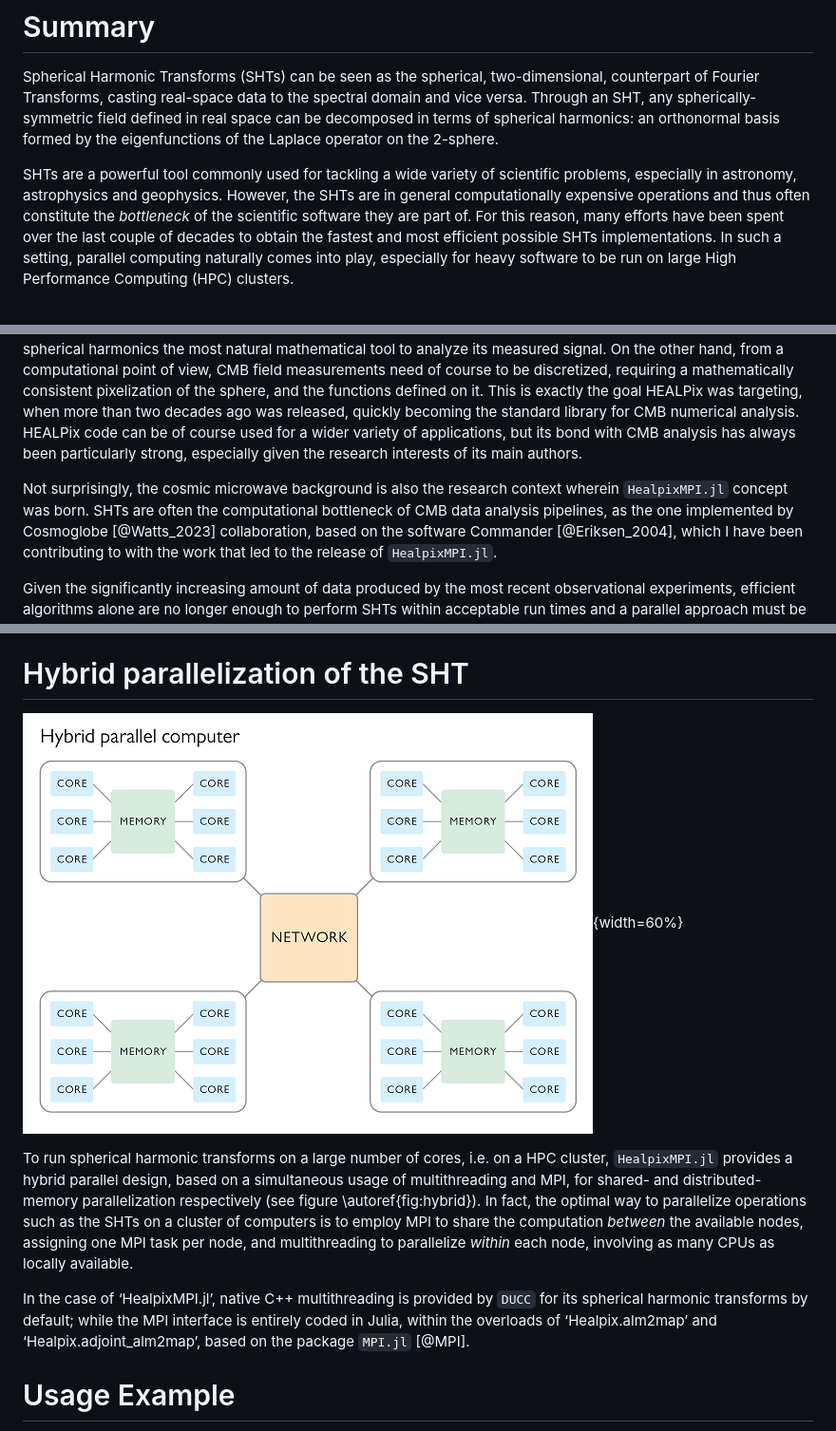
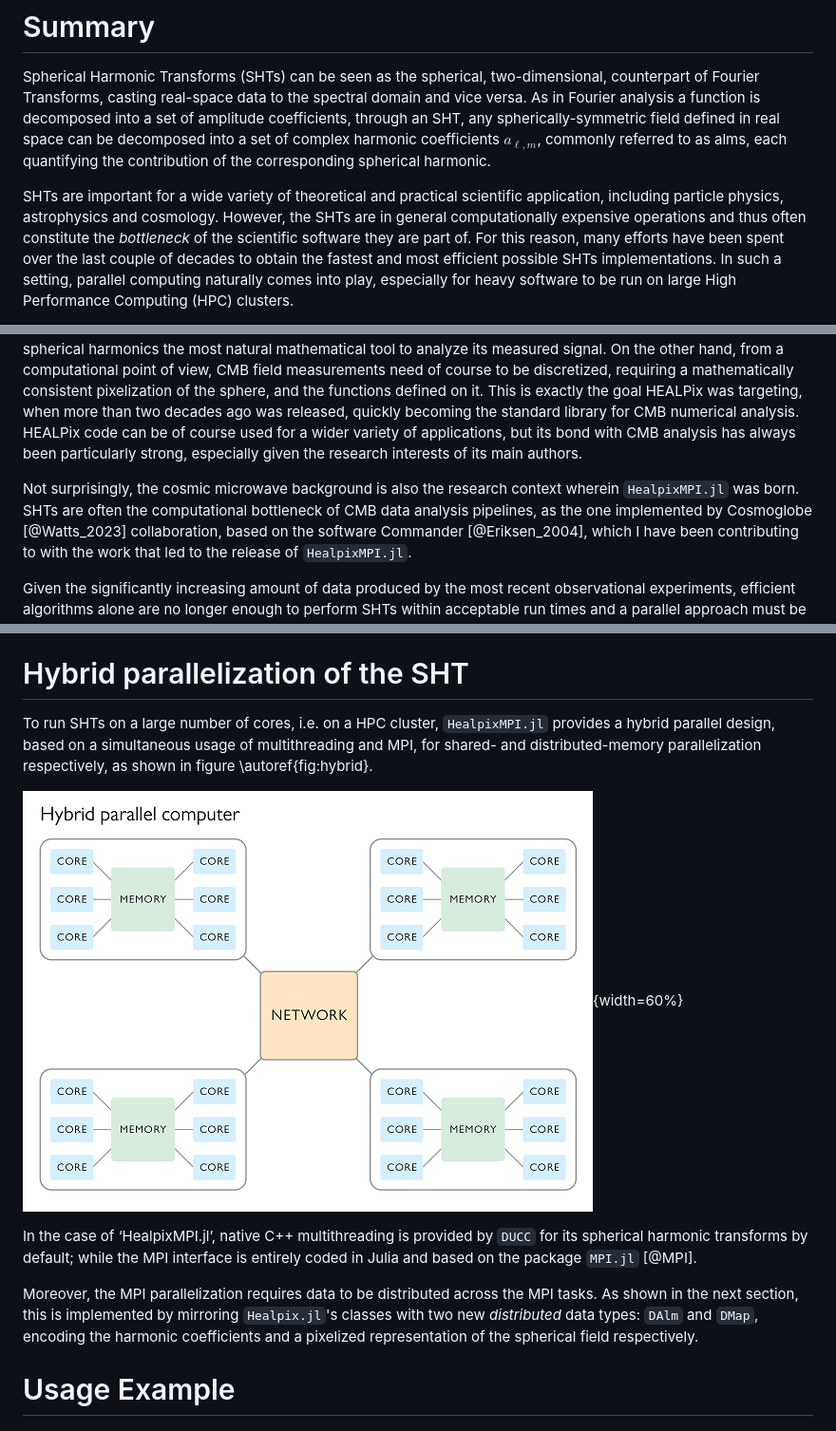
Before and after one commit to LeeoBianchi/HealpixMPI.jl, a Markdown page: paper/paper.md, 3 parts joined by grey strips. Shown: that part at 95% size. Drawn GitHub-style.

```diff
--- a/paper/paper.md
+++ b/paper/paper.md
@@ -25,9 +25,9 @@ bibliography: paper.bib
 # Summary
 
 Spherical Harmonic Transforms (SHTs) can be seen as the spherical, two-dimensional, counterpart of Fourier Transforms, casting real-space data to the spectral domain and vice versa.
-Through an SHT, any spherically-symmetric field defined in real space can be decomposed in terms of spherical harmonics: an orthonormal basis formed by the eigenfunctions of the Laplace operator on the 2-sphere.
+As in Fourier analysis a function is decomposed into a set of amplitude coefficients, through an SHT, any spherically-symmetric field defined in real space can be decomposed into a set of complex harmonic coefficients $a_{\ell, m}$, commonly referred to as alms, each quantifying the contribution of the corresponding spherical harmonic.
 
-SHTs are a powerful tool commonly used for tackling a wide variety of scientific problems, especially in astronomy, astrophysics and geophysics.
+SHTs are important for a wide variety of theoretical and practical scientific application, including particle physics, astrophysics and cosmology.
 However, the SHTs are in general computationally expensive operations and thus often constitute the *bottleneck* of the scientific software they are part of.
 For this reason, many efforts have been spent over the last couple of decades to obtain the fastest and most efficient possible SHTs implementations.
 In such a setting, parallel computing naturally comes into play, especially for heavy software to be run on large High Performance Computing (HPC) clusters.
@@ -48,7 +48,7 @@ On the other hand, from a computational point of view, CMB field measurements ne
 This is exactly the goal HEALPix was targeting, when more than two decades ago was released, quickly becoming the standard library for CMB numerical analysis.
 HEALPix code can be of course used for a wider variety of applications, but its bond with CMB analysis has always been particularly strong, especially given the research interests of its main authors.
 
-Not surprisingly, the cosmic microwave background is also the research context wherein `HealpixMPI.jl` concept was born.
+Not surprisingly, the cosmic microwave background is also the research context wherein `HealpixMPI.jl` was born.
 SHTs are often the computational bottleneck of CMB data analysis pipelines, as the one implemented by Cosmoglobe [@Watts_2023] collaboration, based on the software Commander [@Eriksen_2004], which I have been contributing to with the work that led to the release of `HealpixMPI.jl`.
 
 Given the significantly increasing amount of data produced by the most recent observational experiments, efficient algorithms alone are no longer enough to perform SHTs within acceptable run times and a parallel approach must be implemented.
@@ -66,12 +66,14 @@ In fact, for what concerns the SHTs, `DUCC`’s code is derived directly from `l
 
 # Hybrid parallelization of the SHT
 
-![Multi-node computing cluster representation. Multithreading is to be used within each node, which hosts cores sharing the same memory. While MPI allows to parallelize the code over the network of nodes. Figure taken from www.comsol.com \label{fig:hybrid}](figures/hybrid_parallel.png){width=60%}
+To run SHTs on a large number of cores, i.e. on a HPC cluster, `HealpixMPI.jl` provides a hybrid parallel design, based on a simultaneous usage of multithreading and MPI, for shared- and distributed-memory parallelization respectively, as shown in figure \autoref{fig:hybrid}.
 
-To run spherical harmonic transforms on a large number of cores, i.e. on a HPC cluster, `HealpixMPI.jl` provides a hybrid parallel design, based on a simultaneous usage of multithreading and MPI, for shared- and distributed-memory parallelization respectively (see figure \autoref{fig:hybrid}).
-In fact, the optimal way to parallelize operations such as the SHTs on a cluster of computers is to employ MPI to share the computation *between* the available nodes, assigning one MPI task per node, and multithreading to parallelize *within* each node, involving as many CPUs as locally available.
+![Multi-node computing cluster representation. The optimal way to parallelize operations such as the SHTs on a cluster of computers is to employ MPI to share the computation *between* the available nodes, assigning one MPI task per node, and multithreading to parallelize *within* each node, involving as many CPUs as locally available. Figure taken from www.comsol.com. \label{fig:hybrid}](figures/hybrid_parallel.png){width=60%}
 
-In the case of ‘HealpixMPI.jl’, native C++ multithreading is provided by `DUCC` for its spherical harmonic transforms by default; while the MPI interface is entirely coded in Julia, within the overloads of ‘Healpix.alm2map’ and ‘Healpix.adjoint_alm2map’, based on the package `MPI.jl` [@MPI].
+In the case of ‘HealpixMPI.jl’, native C++ multithreading is provided by `DUCC` for its spherical harmonic transforms by default; while the MPI interface is entirely coded in Julia and based on the package `MPI.jl` [@MPI].
+
+Moreover, the MPI parallelization requires data to be distributed across the MPI tasks.
+As shown in the next section, this is implemented by mirroring `Healpix.jl`'s classes with two new *distributed* data types: `DAlm` and `DMap`, encoding the harmonic coefficients and a pixelized representation of the spherical field respectively.
 
 # Usage Example
 
```
Also changed, not shown: other parts of paper/paper.md (+15 -1 lines), paper/figures/bench_cores.png (added), paper/figures/bench_nodes.png (added).
